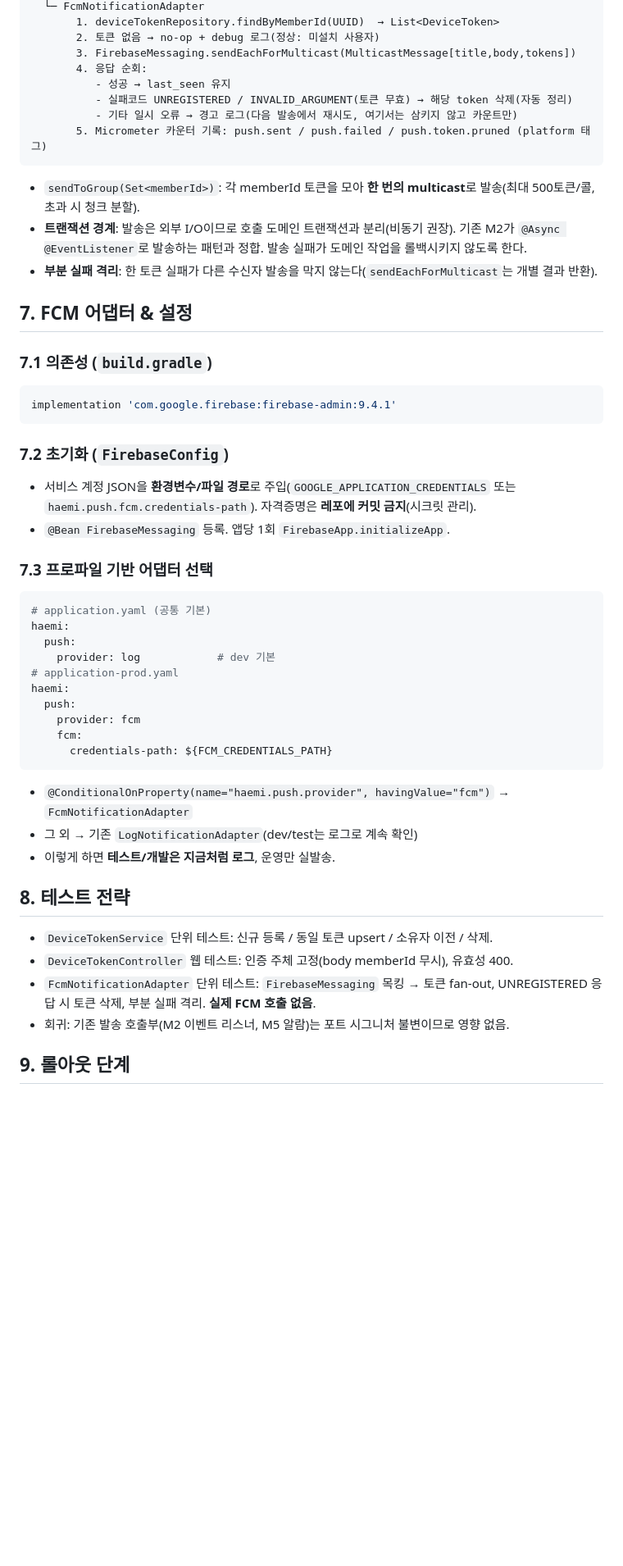
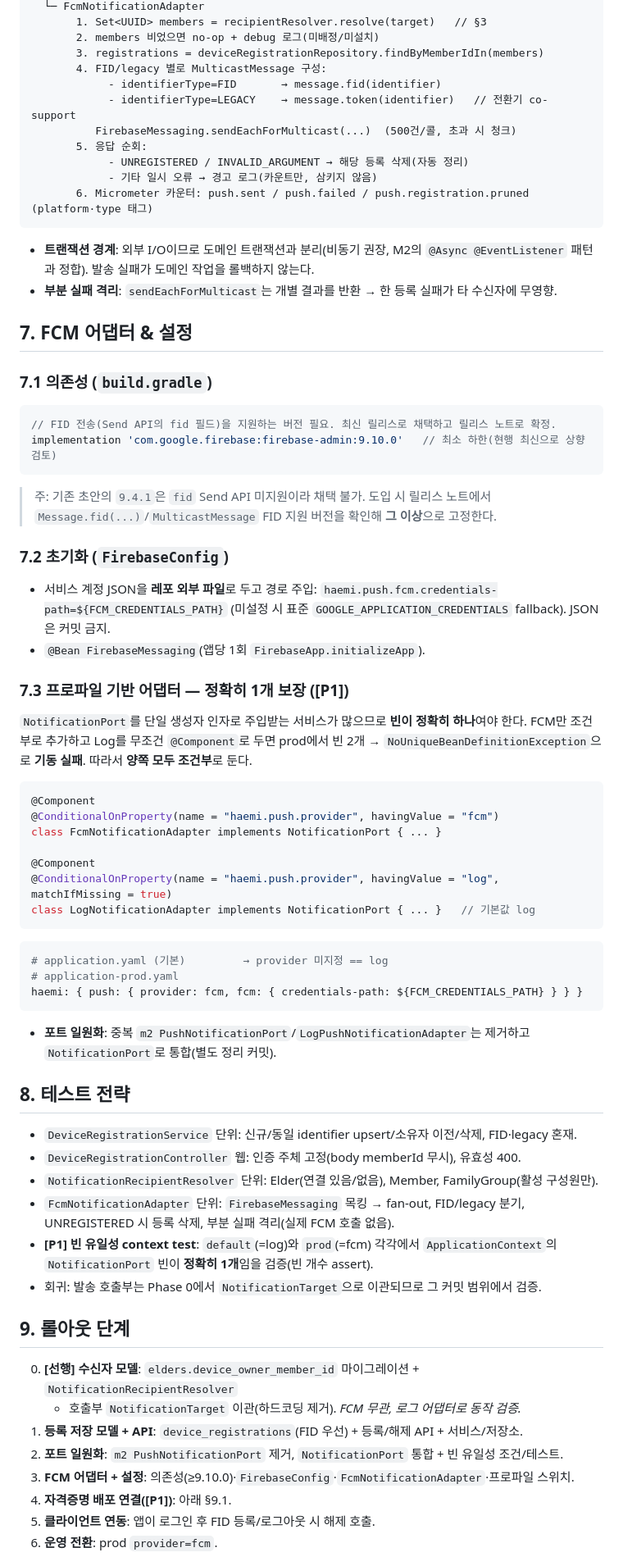
Before and after one commit to memeboomemeboo/haemi-server, a Markdown page: docs/design/push-notification-fcm.md, the part around one of its changes. Shown at 82% size. GitHub-like rendering; blank space fills up the shorter version.

````diff
--- a/docs/design/push-notification-fcm.md
+++ b/docs/design/push-notification-fcm.md
@@ -124,56 +142,74 @@ NotificationPort.sendToMember(memberId, title, body)
   └─ FcmNotificationAdapter
-       1. deviceTokenRepository.findByMemberId(UUID)  → List<DeviceToken>
-       2. 토큰 없음 → no-op + debug 로그(정상: 미설치 사용자)
-       3. FirebaseMessaging.sendEachForMulticast(MulticastMessage[title,body,tokens])
-       4. 응답 순회:
-          - 성공 → last_seen 유지
-          - 실패코드 UNREGISTERED / INVALID_ARGUMENT(토큰 무효) → 해당 token 삭제(자동 정리)
-          - 기타 일시 오류 → 경고 로그(다음 발송에서 재시도, 여기서는 삼키지 않고 카운트만)
-       5. Micrometer 카운터 기록: push.sent / push.failed / push.token.pruned (platform 태그)
+       1. Set<UUID> members = recipientResolver.resolve(target)   // §3
+       2. members 비었으면 no-op + debug 로그(미배정/미설치)
+       3. registrations = deviceRegistrationRepository.findByMemberIdIn(members)
+       4. FID/legacy 별로 MulticastMessage 구성:
+            - identifierType=FID       → message.fid(identifier)
+            - identifierType=LEGACY    → message.token(identifier)   // 전환기 co-support
+          FirebaseMessaging.sendEachForMulticast(...)  (500건/콜, 초과 시 청크)
+       5. 응답 순회:
+            - UNREGISTERED / INVALID_ARGUMENT → 해당 등록 삭제(자동 정리)
+            - 기타 일시 오류 → 경고 로그(카운트만, 삼키지 않음)
+       6. Micrometer 카운터: push.sent / push.failed / push.registration.pruned (platform·type 태그)
 ```
-
-- `sendToGroup(Set<memberId>)`: 각 memberId 토큰을 모아 **한 번의 multicast**로 발송(최대 500토큰/콜,
-  초과 시 청크 분할).
-- **트랜잭션 경계**: 발송은 외부 I/O이므로 호출 도메인 트랜잭션과 분리(비동기 권장). 기존 M2가
-  `@Async @EventListener`로 발송하는 패턴과 정합. 발송 실패가 도메인 작업을 롤백시키지 않도록 한다.
-- **부분 실패 격리**: 한 토큰 실패가 다른 수신자 발송을 막지 않는다(`sendEachForMulticast`는 개별 결과 반환).
+- **트랜잭션 경계**: 외부 I/O이므로 도메인 트랜잭션과 분리(비동기 권장, M2의 `@Async @EventListener`
+  패턴과 정합). 발송 실패가 도메인 작업을 롤백하지 않는다.
+- **부분 실패 격리**: `sendEachForMulticast`는 개별 결과를 반환 → 한 등록 실패가 타 수신자에 무영향.
 
 ## 7. FCM 어댑터 & 설정
 
 ### 7.1 의존성 (`build.gradle`)
 ```gradle
-implementation 'com.google.firebase:firebase-admin:9.4.1'
+// FID 전송(Send API의 fid 필드)을 지원하는 버전 필요. 최신 릴리스로 채택하고 릴리스 노트로 확정.
+implementation 'com.google.firebase:firebase-admin:9.10.0'   // 최소 하한(현행 최신으로 상향 검토)
 ```
+> 주: 기존 초안의 `9.4.1`은 `fid` Send API 미지원이라 채택 불가. 도입 시 릴리스 노트에서
+> `Message.fid(...)`/`MulticastMessage` FID 지원 버전을 확인해 **그 이상**으로 고정한다.
 
 ### 7.2 초기화 (`FirebaseConfig`)
-- 서비스 계정 JSON을 **환경변수/파일 경로**로 주입(`GOOGLE_APPLICATION_CREDENTIALS` 또는
-  `haemi.push.fcm.credentials-path`). 자격증명은 **레포에 커밋 금지**(시크릿 관리).
-- `@Bean FirebaseMessaging` 등록. 앱당 1회 `FirebaseApp.initializeApp`.
+- 서비스 계정 JSON을 **레포 외부 파일**로 두고 경로 주입:
+  `haemi.push.fcm.credentials-path=${FCM_CREDENTIALS_PATH}` (미설정 시 표준
+  `GOOGLE_APPLICATION_CREDENTIALS` fallback). JSON은 커밋 금지.
+- `@Bean FirebaseMessaging`(앱당 1회 `FirebaseApp.initializeApp`).
 
-### 7.3 프로파일 기반 어댑터 선택
+### 7.3 프로파일 기반 어댑터 — 정확히 1개 보장 ([P1])
+`NotificationPort`를 단일 생성자 인자로 주입받는 서비스가 많으므로 **빈이 정확히 하나**여야 한다.
+FCM만 조건부로 추가하고 Log를 무조건 `@Component`로 두면 prod에서 빈 2개 →
+`NoUniqueBeanDefinitionException`으로 **기동 실패**. 따라서 **양쪽 모두 조건부**로 둔다.
+```java
+@Component
+@ConditionalOnProperty(name = "haemi.push.provider", havingValue = "fcm")
+class FcmNotificationAdapter implements NotificationPort { ... }
+
+@Component
+@ConditionalOnProperty(name = "haemi.push.provider", havingValue = "log", matchIfMissing = true)
+class LogNotificationAdapter implements NotificationPort { ... }   // 기본값 log
+```
 ```yaml
-# application.yaml (공통 기본)
-haemi:
-  push:
-    provider: log            # dev 기본
+# application.yaml (기본)         → provider 미지정 == log
 # application-prod.yaml
-haemi:
-  push:
-    provider: fcm
-    fcm:
-      credentials-path: ${FCM_CREDENTIALS_PATH}
+haemi: { push: { provider: fcm, fcm: { credentials-path: ${FCM_CREDENTIALS_PATH} } } }
 ```
-- `@ConditionalOnProperty(name="haemi.push.provider", havingValue="fcm")` → `FcmNotificationAdapter`
-- 그 외 → 기존 `LogNotificationAdapter`(dev/test는 로그로 계속 확인)
-- 이렇게 하면 **테스트/개발은 지금처럼 로그**, 운영만 실발송.
+- **포트 일원화**: 중복 `m2 PushNotificationPort`/`LogPushNotificationAdapter`는 제거하고
+  `NotificationPort`로 통합(별도 정리 커밋).
 
 ## 8. 테스트 전략
-
-- `DeviceTokenService` 단위 테스트: 신규 등록 / 동일 토큰 upsert / 소유자 이전 / 삭제.
-- `DeviceTokenController` 웹 테스트: 인증 주체 고정(body memberId 무시), 유효성 400.
-- `FcmNotificationAdapter` 단위 테스트: `FirebaseMessaging` 목킹 → 토큰 fan-out, UNREGISTERED 응답 시
-  토큰 삭제, 부분 실패 격리. **실제 FCM 호출 없음**.
-- 회귀: 기존 발송 호출부(M2 이벤트 리스너, M5 알람)는 포트 시그니처 불변이므로 영향 없음.
+- `DeviceRegistrationService` 단위: 신규/동일 identifier upsert/소유자 이전/삭제, FID·legacy 혼재.
+- `DeviceRegistrationController` 웹: 인증 주체 고정(body memberId 무시), 유효성 400.
+- `NotificationRecipientResolver` 단위: Elder(연결 있음/없음), Member, FamilyGroup(활성 구성원만).
+- `FcmNotificationAdapter` 단위: `FirebaseMessaging` 목킹 → fan-out, FID/legacy 분기,
+  UNREGISTERED 시 등록 삭제, 부분 실패 격리(실제 FCM 호출 없음).
+- **[P1] 빈 유일성 context test**: `default`(=log)와 `prod`(=fcm) 각각에서
+  `ApplicationContext`의 `NotificationPort` 빈이 **정확히 1개**임을 검증(빈 개수 assert).
+- 회귀: 발송 호출부는 Phase 0에서 `NotificationTarget`으로 이관되므로 그 커밋 범위에서 검증.
 
 ## 9. 롤아웃 단계
+0. **[선행] 수신자 모델**: `elders.device_owner_member_id` 마이그레이션 + `NotificationRecipientResolver`
+   + 호출부 `NotificationTarget` 이관(하드코딩 제거). *FCM 무관, 로그 어댑터로 동작 검증.*
+1. **등록 저장 모델 + API**: `device_registrations`(FID 우선) + 등록/해제 API + 서비스/저장소.
+2. **포트 일원화**: `m2 PushNotificationPort` 제거, `NotificationPort` 통합 + 빈 유일성 조건/테스트.
+3. **FCM 어댑터 + 설정**: 의존성(≥9.10.0)·`FirebaseConfig`·`FcmNotificationAdapter`·프로파일 스위치.
+4. **자격증명 배포 연결([P1])**: 아래 §9.1.
+5. **클라이언트 연동**: 앱이 로그인 후 FID 등록/로그아웃 시 해제 호출.
+6. **운영 전환**: prod `provider=fcm`.
 
````
Also changed, not shown: other parts of docs/design/push-notification-fcm.md (+142 -121 lines).
